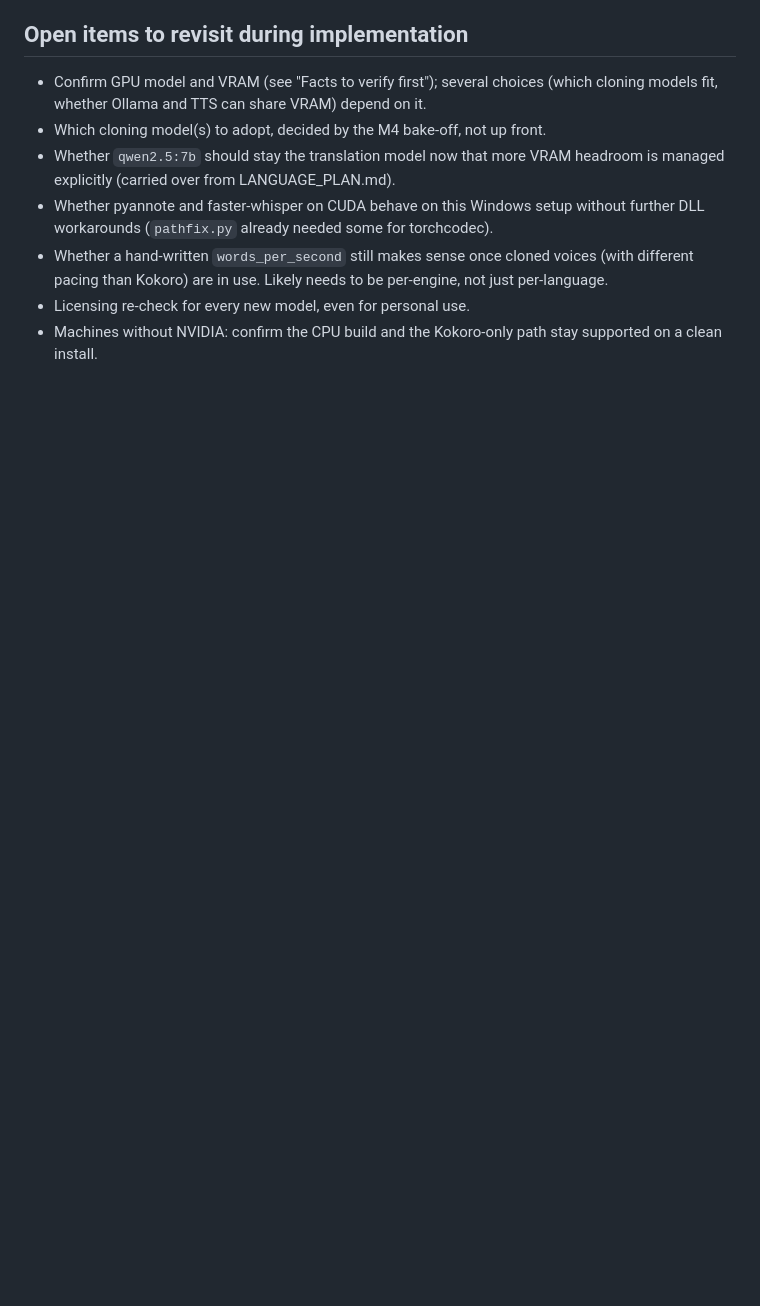
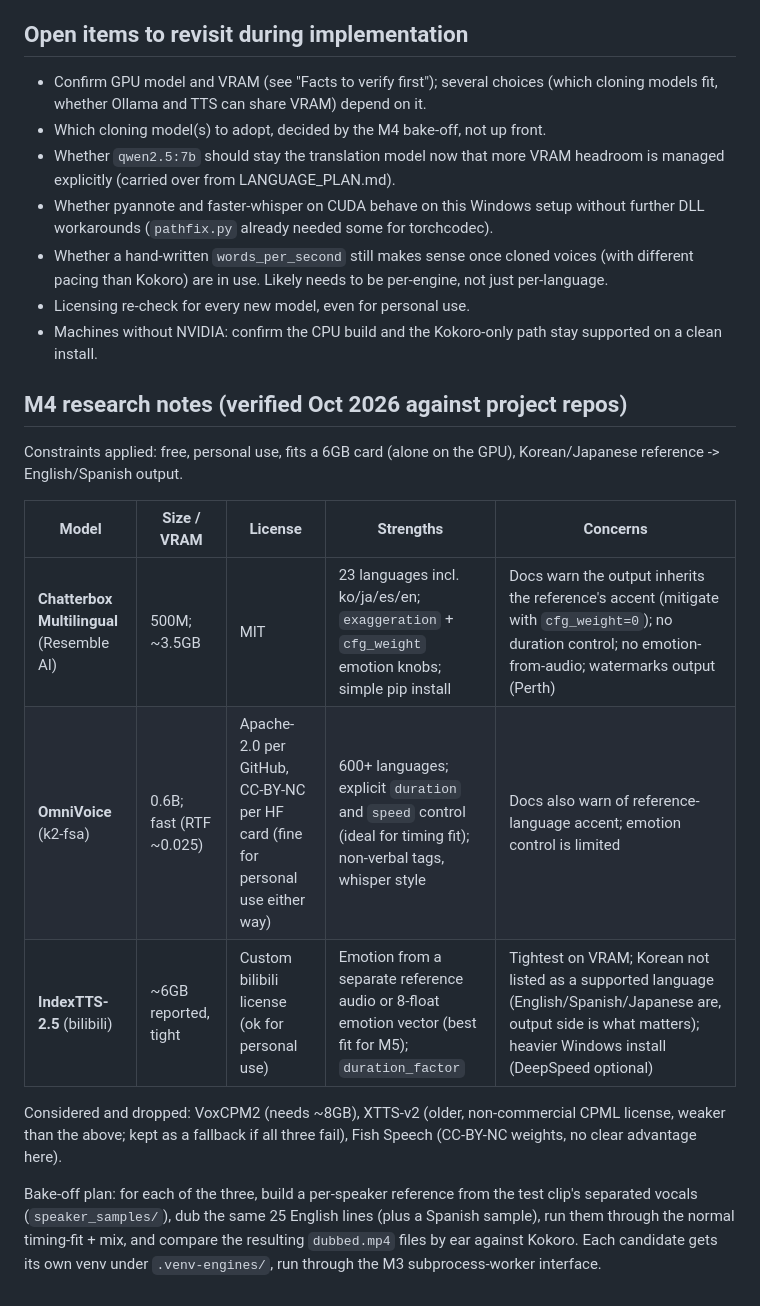
Before and after one commit to c-49/ai-dubbing, a Markdown page: UPGRADE_PLAN.md, the part around the change. GitHub-like rendering; blank space fills up the shorter version.

Commit message:
M4: record voice-cloning research and bake-off plan
Co-Authored-By: Claude Sonnet 5.5 <noreply@anthropic.com>

```diff
--- a/UPGRADE_PLAN.md
+++ b/UPGRADE_PLAN.md
@@ -191,3 +191,25 @@ place that builds engines. Milestone numbers are kept for reference only.
 - Licensing re-check for every new model, even for personal use.
 - Machines without NVIDIA: confirm the CPU build and the Kokoro-only path
   stay supported on a clean install.
+
+## M4 research notes (verified Oct 2026 against project repos)
+
+Constraints applied: free, personal use, fits a 6GB card (alone on the GPU),
+Korean/Japanese reference -> English/Spanish output.
+
+| Model | Size / VRAM | License | Strengths | Concerns |
+|---|---|---|---|---|
+| **Chatterbox Multilingual** (Resemble AI) | 500M; ~3.5GB | MIT | 23 languages incl. ko/ja/es/en; `exaggeration` + `cfg_weight` emotion knobs; simple pip install | Docs warn the output inherits the reference's accent (mitigate with `cfg_weight=0`); no duration control; no emotion-from-audio; watermarks output (Perth) |
+| **OmniVoice** (k2-fsa) | 0.6B; fast (RTF ~0.025) | Apache-2.0 per GitHub, CC-BY-NC per HF card (fine for personal use either way) | 600+ languages; explicit `duration` and `speed` control (ideal for timing fit); non-verbal tags, whisper style | Docs also warn of reference-language accent; emotion control is limited |
+| **IndexTTS-2.5** (bilibili) | ~6GB reported, tight | Custom bilibili license (ok for personal use) | Emotion from a separate reference audio or 8-float emotion vector (best fit for M5); `duration_factor` | Tightest on VRAM; Korean not listed as a supported language (English/Spanish/Japanese are, output side is what matters); heavier Windows install (DeepSpeed optional) |
+
+Considered and dropped: VoxCPM2 (needs ~8GB), XTTS-v2 (older, non-commercial
+CPML license, weaker than the above; kept as a fallback if all three fail),
+Fish Speech (CC-BY-NC weights, no clear advantage here).
+
+Bake-off plan: for each of the three, build a per-speaker reference from the
+test clip's separated vocals (`speaker_samples/`), dub the same 25 English
+lines (plus a Spanish sample), run them through the normal timing-fit + mix,
+and compare the resulting `dubbed.mp4` files by ear against Kokoro. Each
+candidate gets its own venv under `.venv-engines/`, run through the M3
+subprocess-worker interface.
```
